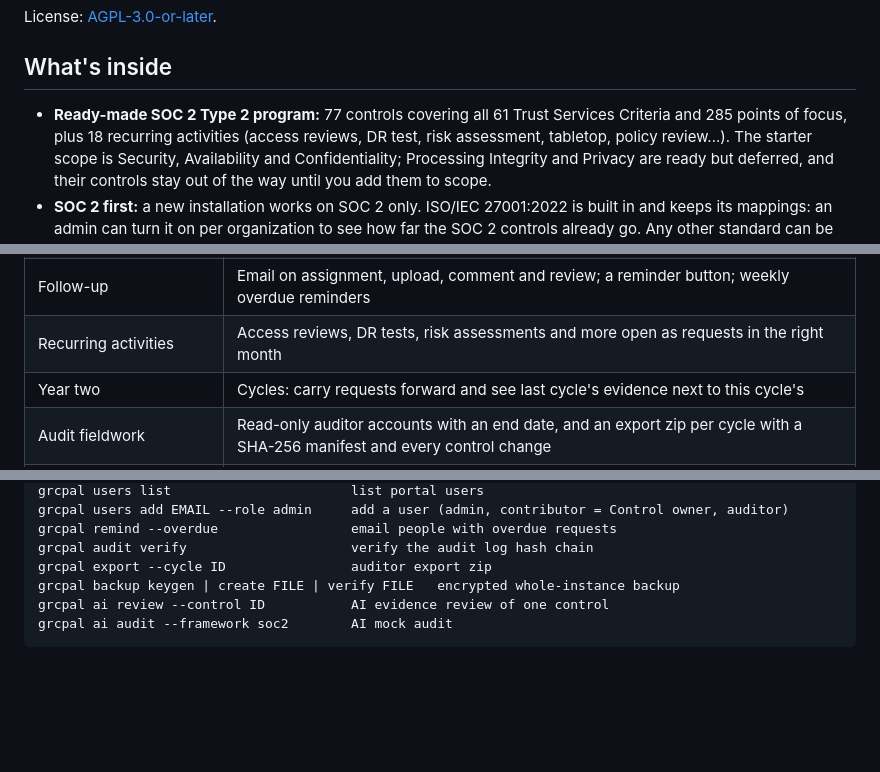
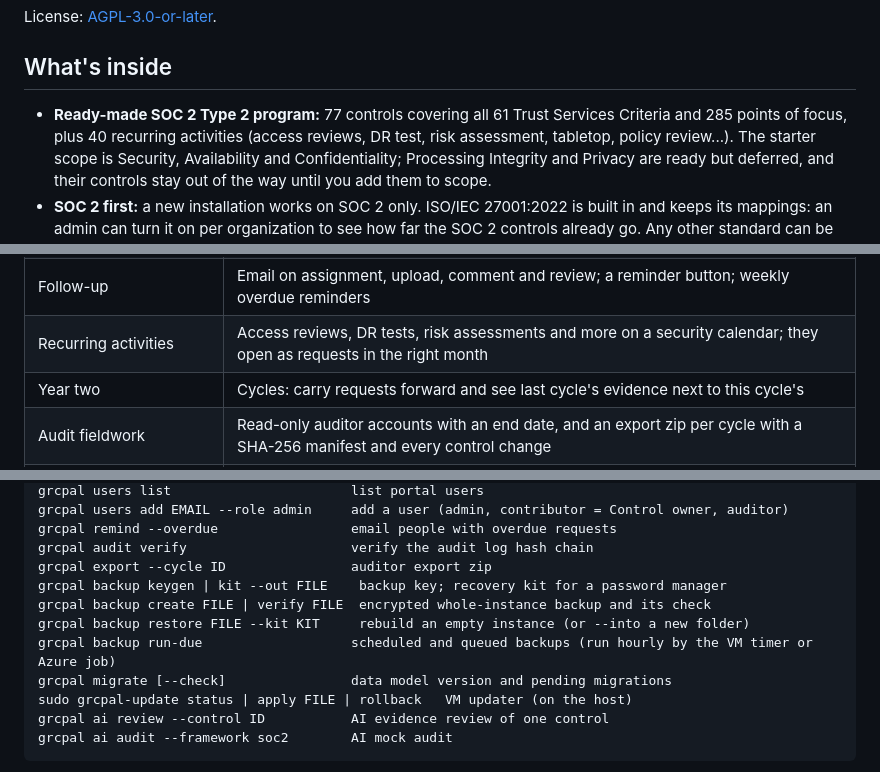
Before and after one commit to seattlespicybite/grc-pal, a Markdown page: README.md, 3 parts joined by grey strips. GitHub-like rendering; blank space fills up the shorter version.

````diff
--- a/README.md
+++ b/README.md
@@ -11,7 +11,7 @@ License: [AGPL-3.0-or-later](LICENSE).
 ## What's inside
 
 - **Ready-made SOC 2 Type 2 program:** 77 controls covering all 61 Trust Services Criteria and 285
-  points of focus, plus 18 recurring activities (access reviews, DR test, risk assessment, tabletop,
+  points of focus, plus 40 recurring activities (access reviews, DR test, risk assessment, tabletop,
   policy review...). The starter scope is Security, Availability and Confidentiality; Processing
   Integrity and Privacy are ready but deferred, and their controls stay out of the way until you
   add them to scope.
@@ -88,7 +93,7 @@ flowchart LR
 | Evidence an auditor trusts | Write-once storage, SHA-256 manifests, full populations, code version per run |
 | Work for people without GitHub | Requests with due dates, uploads (screenshots, PDFs, exports), review and comments; admins can change people and due dates at any time |
 | Follow-up | Email on assignment, upload, comment and review; a reminder button; weekly overdue reminders |
-| Recurring activities | Access reviews, DR tests, risk assessments and more open as requests in the right month |
+| Recurring activities | Access reviews, DR tests, risk assessments and more on a security calendar; they open as requests in the right month |
 | Year two | Cycles: carry requests forward and see last cycle's evidence next to this cycle's |
 | Audit fieldwork | Read-only auditor accounts with an end date, and an export zip per cycle with a SHA-256 manifest and every control change |
 | Proof nobody edited history | Hash-chained audit log, verifiable in the portal and with `grcpal audit verify` |
@@ -215,7 +252,12 @@ grcpal users add EMAIL --role admin     add a user (admin, contributor = Control
 grcpal remind --overdue                 email people with overdue requests
 grcpal audit verify                     verify the audit log hash chain
 grcpal export --cycle ID                auditor export zip
-grcpal backup keygen | create FILE | verify FILE   encrypted whole-instance backup
+grcpal backup keygen | kit --out FILE    backup key; recovery kit for a password manager
+grcpal backup create FILE | verify FILE  encrypted whole-instance backup and its check
+grcpal backup restore FILE --kit KIT     rebuild an empty instance (or --into a new folder)
+grcpal backup run-due                   scheduled and queued backups (run hourly by the VM timer or Azure job)
+grcpal migrate [--check]                data model version and pending migrations
+sudo grcpal-update status | apply FILE | rollback   VM updater (on the host)
 grcpal ai review --control ID           AI evidence review of one control
 grcpal ai audit --framework soc2        AI mock audit
 ```
````
Also changed, not shown: other parts of README.md (+49 -12 lines), CHANGELOG.md (+30 -39 lines), docs/deploy-vm.md (+2 -1 lines).
